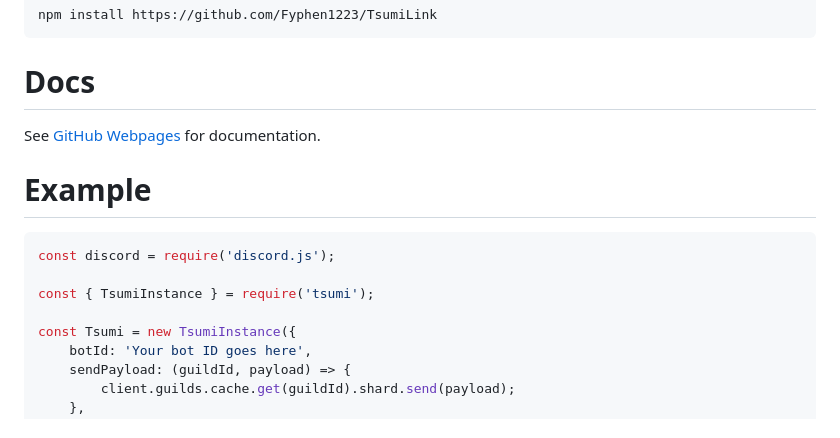
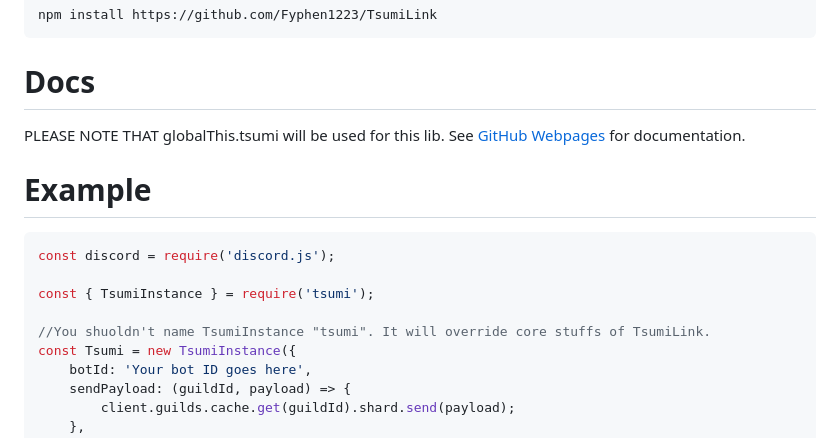
Before and after one commit to Fyphen1223/TsumiLink, a Markdown page: README.md, the part around the change. Drawn GitHub-style.

```diff
--- a/README.md
+++ b/README.md
@@ -28,6 +28,7 @@ npm install https://github.com/Fyphen1223/TsumiLink
 
 # Docs
 
+PLEASE NOTE THAT globalThis.tsumi will be used for this lib.
 See [GitHub Webpages](https://fyphen1223.github.io/TsumiLink/) for documentation.
 
 # Example
@@ -37,6 +38,7 @@ const discord = require('discord.js');
 
 const { TsumiInstance } = require('tsumi');
 
+//You shuoldn't name TsumiInstance "tsumi". It will override core stuffs of TsumiLink.
 const Tsumi = new TsumiInstance({
 	botId: 'Your bot ID goes here',
 	sendPayload: (guildId, payload) => {
```
